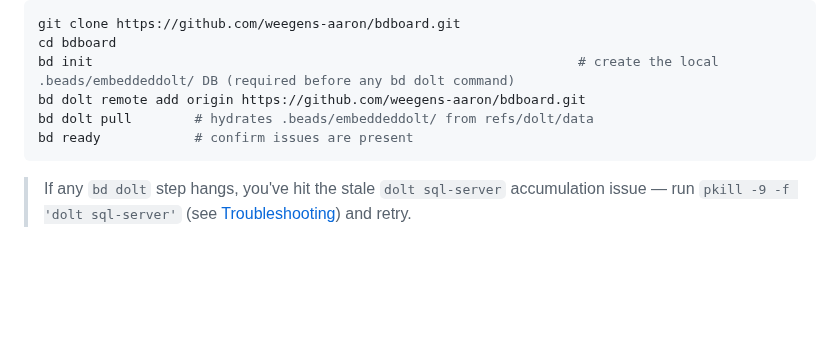
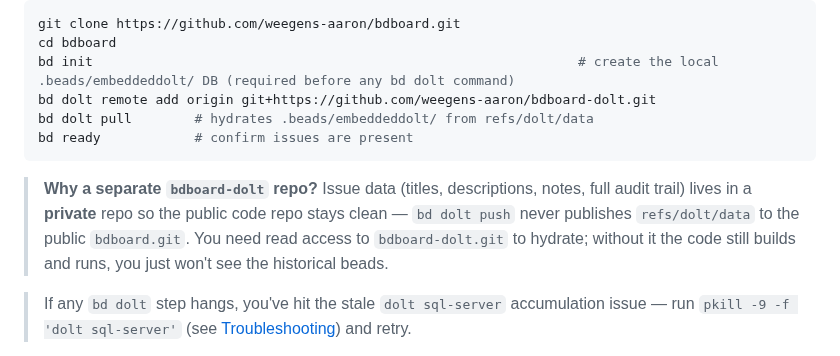
Before and after one commit to weegens-aaron/bdboard, a Markdown page: README.md, the part around the change. Drawn GitHub-style; blank space fills up the shorter version.

Commit message:
docs: point fresh-clone hydration at private bdboard-dolt repo (bdboard-jxx)
The fresh-clone hydration walkthrough still ran 'bd dolt remote add origin'
against the PUBLIC bdboard.git, which now has no refs/dolt/data. Point it at
the private bdboard-dolt.git and explain why issue data lives in a separate
private repo (public code repo stays clean of titles/notes/audit history).

````diff
--- a/README.md
+++ b/README.md
@@ -152,10 +152,16 @@ re-add the remote, *then* pull:
 git clone https://github.com/weegens-aaron/bdboard.git
 cd bdboard
 bd init                                                              # create the local .beads/embeddeddolt/ DB (required before any bd dolt command)
-bd dolt remote add origin https://github.com/weegens-aaron/bdboard.git
+bd dolt remote add origin git+https://github.com/weegens-aaron/bdboard-dolt.git
 bd dolt pull        # hydrates .beads/embeddeddolt/ from refs/dolt/data
 bd ready            # confirm issues are present
 ```
+
+> **Why a separate `bdboard-dolt` repo?** Issue data (titles, descriptions,
+> notes, full audit trail) lives in a **private** repo so the public code repo
+> stays clean — `bd dolt push` never publishes `refs/dolt/data` to the public
+> `bdboard.git`. You need read access to `bdboard-dolt.git` to hydrate; without
+> it the code still builds and runs, you just won't see the historical beads.
 
 > If any `bd dolt` step hangs, you've hit the stale `dolt sql-server`
 > accumulation issue — run `pkill -9 -f 'dolt sql-server'` (see
````
